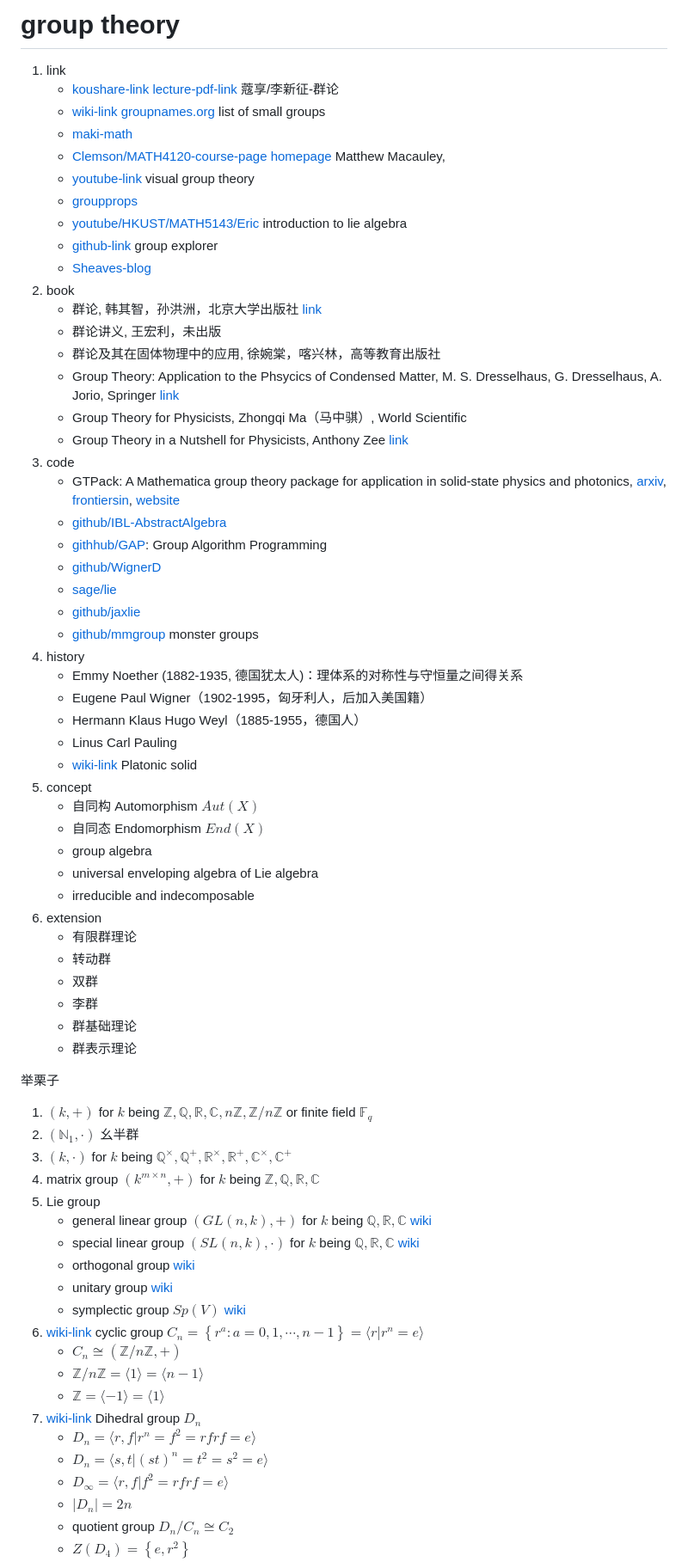
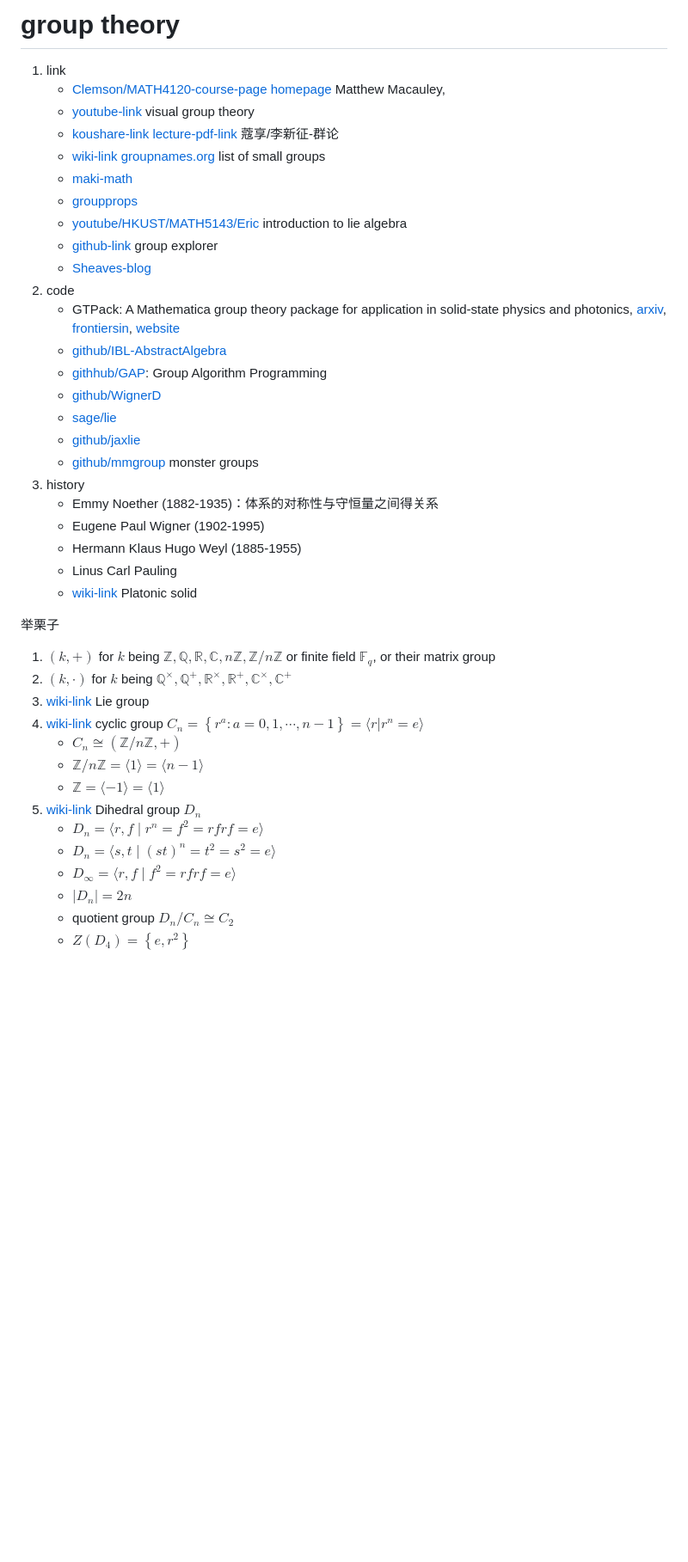
Before and after one commit to husisy/klearning, a Markdown page: group_theory/README.md, the part around one of its changes. Shown at 86% size. Drawn GitHub-style; blank space fills up the shorter version.

```diff
--- a/group_theory/README.md
+++ b/group_theory/README.md
@@ -1,23 +1,16 @@
 # group theory
 
 1. link
+   * [Clemson/MATH4120-course-page](http://www.math.clemson.edu/~macaule/classes/f22_math4120/) [homepage](https://www.math.clemson.edu/~macaule/) Matthew Macauley,
+   * [youtube-link](https://youtube.com/playlist?list=PLwV-9DG53NDxU337smpTwm6sef4x-SCLv&si=P4FQDjwrwcRQjBBW) visual group theory
    * [koushare-link](https://www.koushare.com/video/videodetail/7557) [lecture-pdf-link](http://faculty.pku.edu.cn/_tsf/00/0F/yEVrEjjaaEza.pdf) 蔻享/李新征-群论
    * [wiki-link](https://en.wikipedia.org/wiki/List_of_small_groups) [groupnames.org](https://people.maths.bris.ac.uk/~matyd/GroupNames/index.html) list of small groups
    * [maki-math](https://www.maki-math.com/#/courses/21)
-   * [Clemson/MATH4120-course-page](http://www.math.clemson.edu/~macaule/classes/f22_math4120/) [homepage](https://www.math.clemson.edu/~macaule/) Matthew Macauley,
-   * [youtube-link](https://youtube.com/playlist?list=PLwV-9DG53NDxU337smpTwm6sef4x-SCLv&si=P4FQDjwrwcRQjBBW) visual group theory
    * [groupprops](https://groupprops.subwiki.org/wiki/Main_Page)
    * [youtube/HKUST/MATH5143/Eric](https://youtube.com/watch?v=fdGGPi4xpYc&feature=shares) introduction to lie algebra
    * [github-link](https://github.com/nathancarter/group-explorer) group explorer
    * [Sheaves-blog](https://sheaves.github.io/topics/)
-2. book
-   * 群论, 韩其智，孙洪洲，北京大学出版社 [link](https://book.douban.com/subject/3584574//)
-   * 群论讲义, 王宏利，未出版
-   * 群论及其在固体物理中的应用, 徐婉棠，喀兴林，高等教育出版社
-   * Group Theory: Application to the Phsycics of Condensed Matter, M. S. Dresselhaus, G. Dresselhaus, A. Jorio, Springer [link](https://www.springer.com/gp/book/9783540328971)
-   * Group Theory for Physicists, Zhongqi Ma（马中骐）, World Scientific
-   * Group Theory in a Nutshell for Physicists, Anthony Zee [link](https://press.princeton.edu/books/hardcover/9780691162690/group-theory-in-a-nutshell-for-physicists)
-3. code
+2. code
    * GTPack: A Mathematica group theory package for application in solid-state physics and photonics, [arxiv](https://arxiv.org/abs/1807.01245), [frontiersin](https://www.frontiersin.org/articles/10.3389/fphy.2018.00086/full), [website](https://gtpack.org/)
    * [github/IBL-AbstractAlgebra](https://github.com/dcernst/IBL-AbstractAlgebra)
    * [githhub/GAP](https://github.com/gap-system): Group Algorithm Programming
@@ -25,46 +18,26 @@
    * [sage/lie](https://doc.sagemath.org/html/en/reference/spkg/lie.html)
    * [github/jaxlie](https://github.com/brentyi/jaxlie)
    * [github/mmgroup](https://github.com/Martin-Seysen/mmgroup) monster groups
-4. history
-   * Emmy Noether (1882-1935, 德国犹太人)：理体系的对称性与守恒量之间得关系
-   * Eugene Paul Wigner（1902-1995，匈牙利人，后加入美国籍）
-   * Hermann Klaus Hugo Weyl（1885-1955，德国人）
+3. history
+   * Emmy Noether (1882-1935)：体系的对称性与守恒量之间得关系
+   * Eugene Paul Wigner (1902-1995)
+   * Hermann Klaus Hugo Weyl (1885-1955)
    * Linus Carl Pauling
    * [wiki-link](https://en.wikipedia.org/wiki/Platonic_solid) Platonic solid
-5. concept
-   * 自同构 Automorphism $Aut(X)$
-   * 自同态 Endomorphism $End(X)$
-   * group algebra
-   * universal enveloping algebra of Lie algebra
-   * irreducible and indecomposable
-6. extension
-   * 有限群理论
-   * 转动群
-   * 双群
-   * 李群
-   * 群基础理论
-   * 群表示理论
 
 举栗子
 
-1. $(k,+)$ for $k$ being $\mathbb{Z},\mathbb{Q},\mathbb{R},\mathbb{C},n\mathbb{Z},\mathbb{Z}/n\mathbb{Z}$ or finite field $\mathbb{F}_q$
-2. $(\mathbb{N}_1,\cdot)$ 幺半群
-3. $(k,\cdot)$ for $k$ being $\mathbb{Q}^\times,\mathbb{Q}^+,\mathbb{R}^\times,\mathbb{R}^+,\mathbb{C}^\times,\mathbb{C}^+$
-4. matrix group $(k^{m\times n},+)$ for $k$ being $\mathbb{Z},\mathbb{Q},\mathbb{R},\mathbb{C}$
-5. Lie group
-   * general linear group $(GL(n,k),+)$ for $k$ being $\mathbb{Q},\mathbb{R},\mathbb{C}$ [wiki](https://en.wikipedia.org/wiki/General_linear_group)
-   * special linear group $(SL(n,k),\cdot)$ for $k$ being $\mathbb{Q},\mathbb{R},\mathbb{C}$ [wiki](https://en.wikipedia.org/wiki/Special_linear_group)
-   * orthogonal group [wiki](https://en.wikipedia.org/wiki/Orthogonal_group)
-   * unitary group [wiki](https://en.wikipedia.org/wiki/Unitary_group)
-   * symplectic group $Sp(V)$ [wiki](https://en.wikipedia.org/wiki/Symplectic_group)
-6. [wiki-link](https://en.wikipedia.org/wiki/Cyclic_group) cyclic group $C_n=\left\{ r^a : a=0,1,\cdots,n-1 \right\}=\langle r|r^n=e \rangle$
+1. $(k,+)$ for $k$ being $\mathbb{Z},\mathbb{Q},\mathbb{R},\mathbb{C},n\mathbb{Z},\mathbb{Z}/n\mathbb{Z}$ or finite field $\mathbb{F}_q$, or their matrix group
+2. $(k,\cdot)$ for $k$ being $\mathbb{Q}^\times,\mathbb{Q}^+,\mathbb{R}^\times,\mathbb{R}^+,\mathbb{C}^\times,\mathbb{C}^+$
+3. [wiki-link](https://en.wikipedia.org/wiki/Lie_group) Lie group
+4. [wiki-link](https://en.wikipedia.org/wiki/Cyclic_group) cyclic group $C_n=\left\{ r^a : a=0,1,\cdots,n-1 \right\}=\langle r|r^n=e \rangle$
    * $C_n\cong (\mathbb{Z}/n\mathbb{Z},+)$
    * $\mathbb{Z}/n\mathbb{Z}=\langle 1\rangle=\langle n-1\rangle$
    * $\mathbb{Z}=\langle -1 \rangle=\langle 1 \rangle$
-7. [wiki-link](https://en.wikipedia.org/wiki/Dihedral_group) Dihedral group $D_n$
-   * $D_n=\langle r,f| r^n=f^2=rfrf=e \rangle$
-   * $D_n=\langle s,t| (st)^n=t^2=s^2=e \rangle$
-   * $D_\infty=\langle r,f | f^2=rfrf=e \rangle$
+5. [wiki-link](https://en.wikipedia.org/wiki/Dihedral_group) Dihedral group $D_n$
+   * $D_n=\langle r,f\mid r^n=f^2=rfrf=e \rangle$
+   * $D_n=\langle s,t\mid (st)^n=t^2=s^2=e \rangle$
+   * $D_\infty=\langle r,f \mid f^2=rfrf=e \rangle$
    * $|D_n|=2n$
    * quotient group $D_n/C_n\cong C_2$
    * $Z(D_4)=\left\{ e, r^2 \right\}$
```
Also changed, not shown: other parts of group_theory/README.md (+75 -102 lines).
